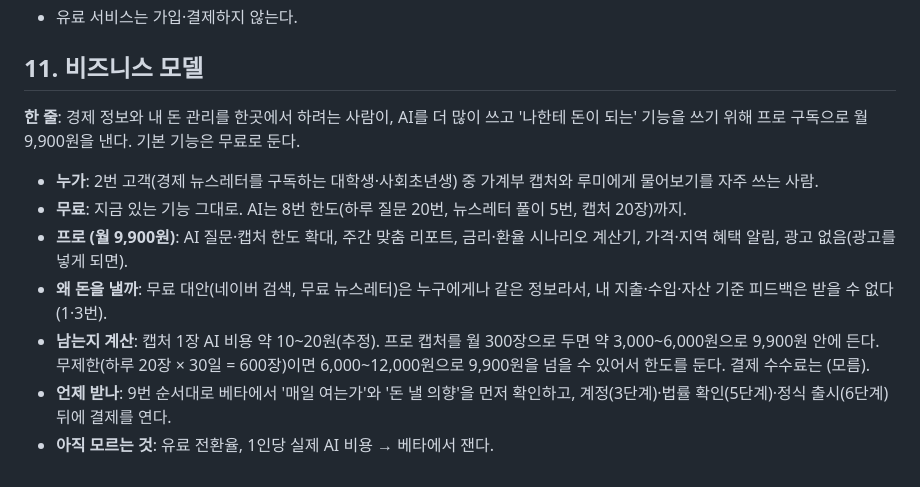
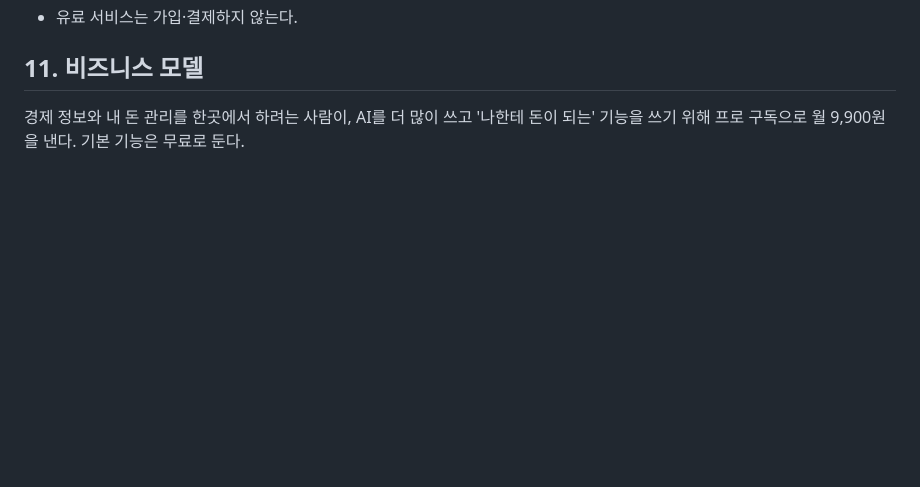
Before and after one commit to songeunchae33/ai_mvp_class_1, a Markdown page: docs/PRD-v1.0.md, the part around the change. GitHub-like rendering; blank space fills up the shorter version.

Commit message:
PRD v1.0 11번을 한 문장으로
Co-Authored-By: Claude Opus 5.5 <noreply@anthropic.com>

```diff
--- a/docs/PRD-v1.0.md
+++ b/docs/PRD-v1.0.md
@@ -73,12 +73,4 @@
 
 ## 11. 비즈니스 모델
 
-**한 줄**: 경제 정보와 내 돈 관리를 한곳에서 하려는 사람이, AI를 더 많이 쓰고 '나한테 돈이 되는' 기능을 쓰기 위해 프로 구독으로 월 9,900원을 낸다. 기본 기능은 무료로 둔다.
-
-- **누가**: 2번 고객(경제 뉴스레터를 구독하는 대학생·사회초년생) 중 가계부 캡처와 루미에게 물어보기를 자주 쓰는 사람.
-- **무료**: 지금 있는 기능 그대로. AI는 8번 한도(하루 질문 20번, 뉴스레터 풀이 5번, 캡처 20장)까지.
-- **프로 (월 9,900원)**: AI 질문·캡처 한도 확대, 주간 맞춤 리포트, 금리·환율 시나리오 계산기, 가격·지역 혜택 알림, 광고 없음(광고를 넣게 되면).
-- **왜 돈을 낼까**: 무료 대안(네이버 검색, 무료 뉴스레터)은 누구에게나 같은 정보라서, 내 지출·수입·자산 기준 피드백은 받을 수 없다(1·3번).
-- **남는지 계산**: 캡처 1장 AI 비용 약 10~20원(추정). 프로 캡처를 월 300장으로 두면 약 3,000~6,000원으로 9,900원 안에 든다. 무제한(하루 20장 × 30일 = 600장)이면 6,000~12,000원으로 9,900원을 넘을 수 있어서 한도를 둔다. 결제 수수료는 (모름).
-- **언제 받나**: 9번 순서대로 베타에서 '매일 여는가'와 '돈 낼 의향'을 먼저 확인하고, 계정(3단계)·법률 확인(5단계)·정식 출시(6단계) 뒤에 결제를 연다.
-- **아직 모르는 것**: 유료 전환율, 1인당 실제 AI 비용 → 베타에서 잰다.
+경제 정보와 내 돈 관리를 한곳에서 하려는 사람이, AI를 더 많이 쓰고 '나한테 돈이 되는' 기능을 쓰기 위해 프로 구독으로 월 9,900원을 낸다. 기본 기능은 무료로 둔다.
```
